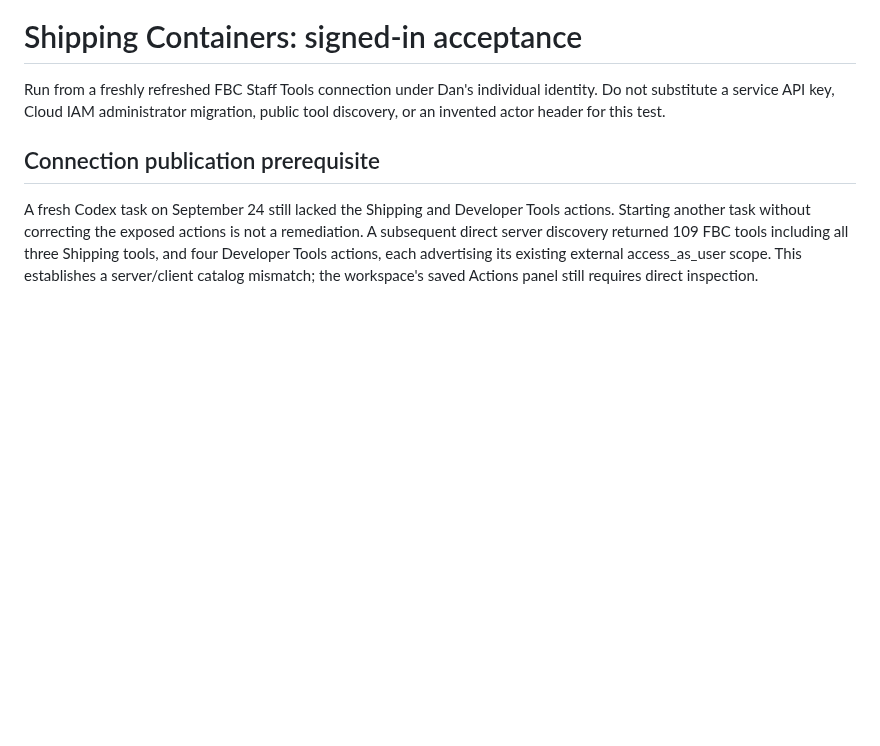
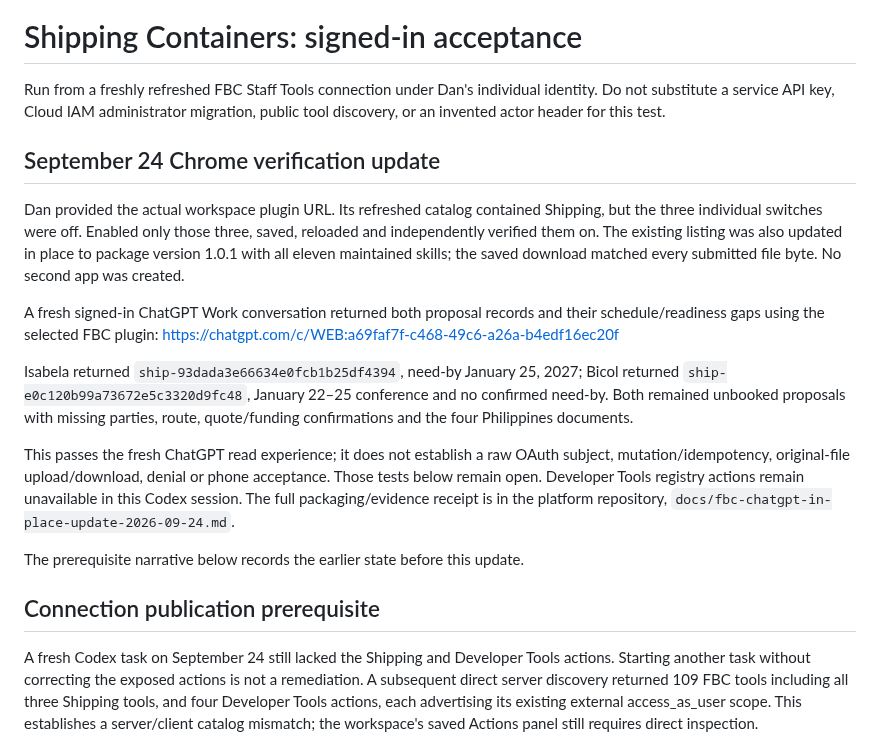
Before and after one commit to dank2882/bhe-product-api, a Markdown page: docs/shipping-containers/client-acceptance.md, the part around the change. Drawn GitHub-style; blank space fills up the shorter version.

Commit message:
Record fresh ChatGPT Shipping read acceptance and remaining gates

```diff
--- a/docs/shipping-containers/client-acceptance.md
+++ b/docs/shipping-containers/client-acceptance.md
@@ -3,6 +3,31 @@
 Run from a freshly refreshed FBC Staff Tools connection under Dan's individual
 identity. Do not substitute a service API key, Cloud IAM administrator migration,
 public tool discovery, or an invented actor header for this test.
+
+## September 24 Chrome verification update
+
+Dan provided the actual workspace plugin URL. Its refreshed catalog contained
+Shipping, but the three individual switches were off. Enabled only those three,
+saved, reloaded and independently verified them on. The existing listing was
+also updated in place to package version 1.0.1 with all eleven maintained skills;
+the saved download matched every submitted file byte. No second app was created.
+
+A fresh signed-in ChatGPT Work conversation returned both proposal records and
+their schedule/readiness gaps using the selected FBC plugin:
+https://chatgpt.com/c/WEB:a69faf7f-c468-49c6-a26a-b4edf16ec20f
+
+Isabela returned `ship-93dada3e66634e0fcb1b25df4394`, need-by January 25, 2027;
+Bicol returned `ship-e0c120b99a73672e5c3320d9fc48`, January 22–25 conference and
+no confirmed need-by. Both remained unbooked proposals with missing parties,
+route, quote/funding confirmations and the four Philippines documents.
+
+This passes the fresh ChatGPT read experience; it does not establish a raw OAuth
+subject, mutation/idempotency, original-file upload/download, denial or phone
+acceptance. Those tests below remain open. Developer Tools registry actions remain
+unavailable in this Codex session. The full packaging/evidence receipt is in the
+platform repository, `docs/fbc-chatgpt-in-place-update-2026-09-24.md`.
+
+The prerequisite narrative below records the earlier state before this update.
 
 ## Connection publication prerequisite
 
```
